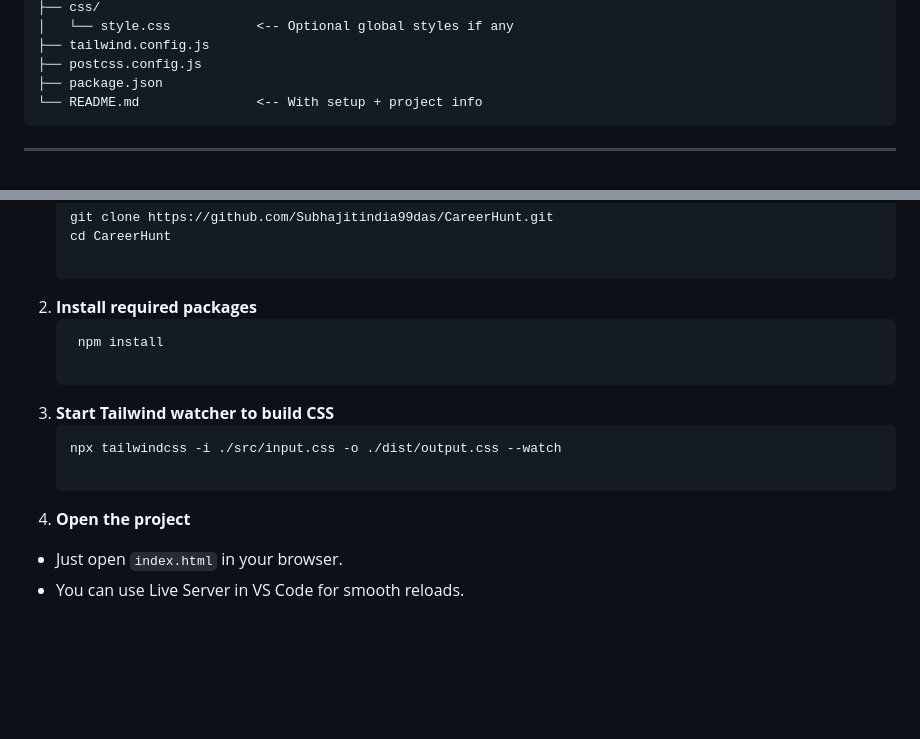
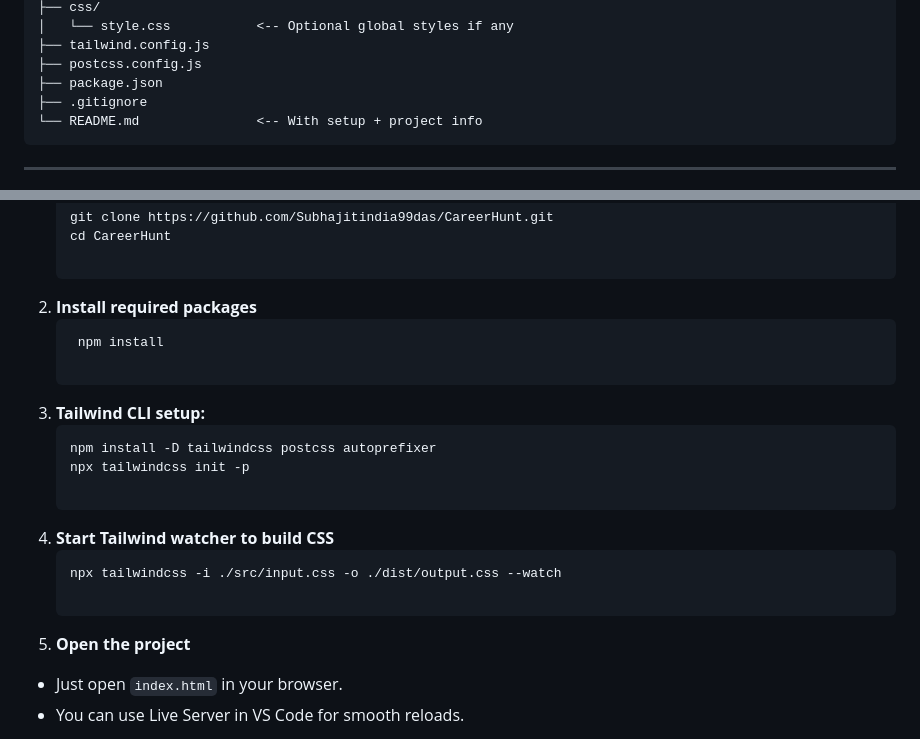
Before and after one commit to Subhajitindia99das/CareerHunt, a Markdown page: README.md, 2 parts joined by grey strips. GitHub-like rendering; blank space fills up the shorter version.

Commit message:
Some updates are done on readme.md file for better realization.

````diff
--- a/README.md
+++ b/README.md
@@ -62,6 +62,7 @@ CareerHunt/
 ├── tailwind.config.js
 ├── postcss.config.js
 ├── package.json
+├── .gitignore
 └── README.md               <-- With setup + project info
 ```
 
@@ -80,11 +81,16 @@ CareerHunt/
    ```bash
     npm install
 
+3. **Tailwind CLI setup:**
+   ```bash
+   npm install -D tailwindcss postcss autoprefixer
+   npx tailwindcss init -p
+
 4. **Start Tailwind watcher to build CSS**
    ```bash
    npx tailwindcss -i ./src/input.css -o ./dist/output.css --watch
 
-6. **Open the project**
+5. **Open the project**
   - Just open `index.html` in your browser.
   - You can use Live Server in VS Code for smooth reloads.
 
````
